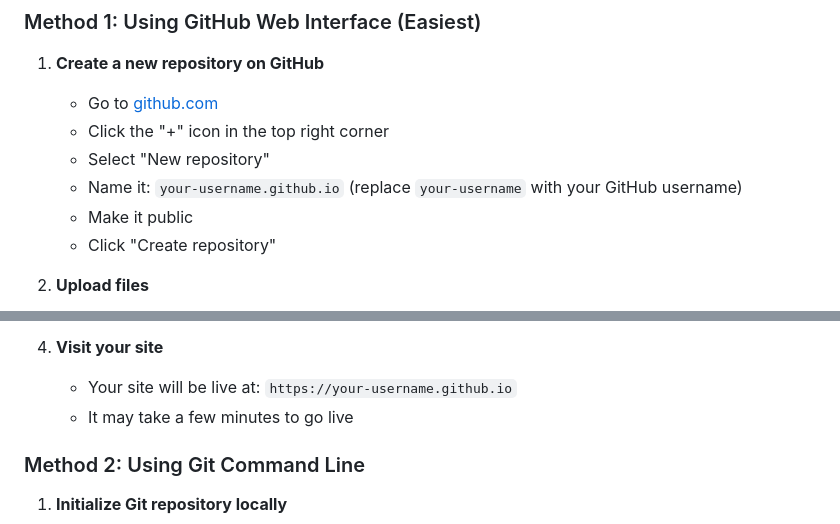
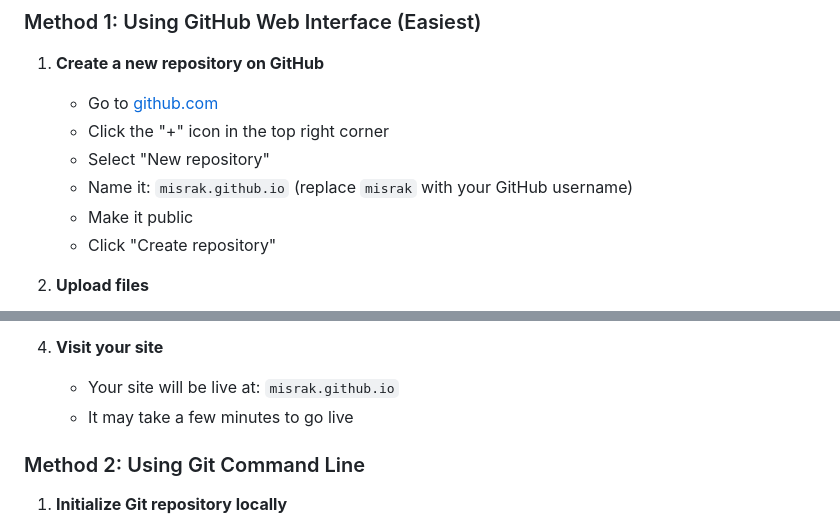
Before and after one commit to misrak/misrak.github.io, a Markdown page: README.md, 2 parts joined by grey strips. Rendered like a GitHub page.

Commit message:
Update GitHub Pages username in README

```diff
--- a/README.md
+++ b/README.md
@@ -20,7 +20,7 @@ A modern, interactive, and responsive CV website built with HTML, CSS, and JavaS
    - Go to [github.com](https://github.com)
    - Click the "+" icon in the top right corner
    - Select "New repository"
-   - Name it: `your-username.github.io` (replace `your-username` with your GitHub username)
+   - Name it: `misrak.github.io` (replace `misrak` with your GitHub username)
    - Make it public
    - Click "Create repository"
 
@@ -39,7 +39,7 @@ A modern, interactive, and responsive CV website built with HTML, CSS, and JavaS
    - Click "Save"
 
 4. **Visit your site**
-   - Your site will be live at: `https://your-username.github.io`
+   - Your site will be live at: `misrak.github.io`
    - It may take a few minutes to go live
 
 ### Method 2: Using Git Command Line
```
